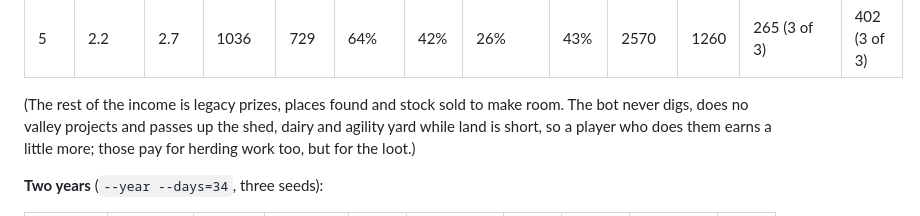
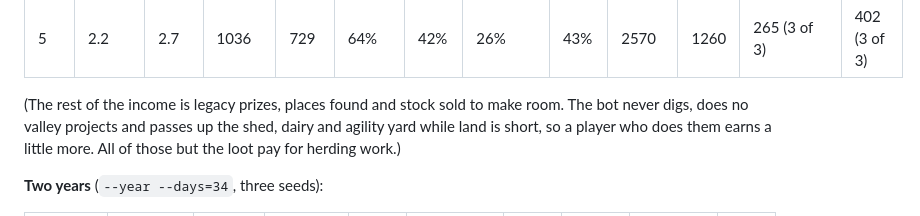
Before and after one commit to Gboneck/come-by, a Markdown page: TASKS.md, the part around the change. GitHub-like rendering.

Commit message:
TASKS: wording
Co-Authored-By: Claude Opus 5.5 <noreply@anthropic.com>

```diff
--- a/TASKS.md
+++ b/TASKS.md
@@ -1354,8 +1354,8 @@ valley thrives on days 8, 10, 9, 10, 6, 7 before (mean 8.3) and 8, 10, 8,
 (The rest of the income is legacy prizes, places found and stock sold to
 make room. The bot never digs, does no valley projects and passes up the
 shed, dairy and agility yard while land is short, so a player who does
-them earns a little more; those pay for herding work too, but for the
-loot.)
+them earns a little more. All of those but the loot pay for herding
+work.)
 
 **Two years** (`--year --days=34`, three seeds):
 
```
